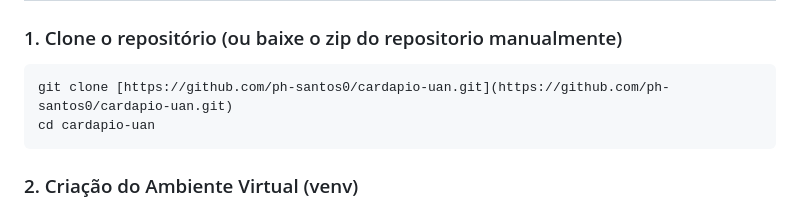
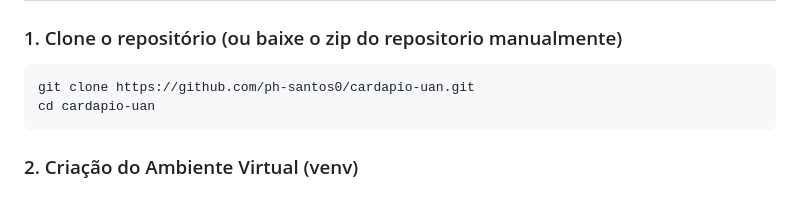
Before and after one commit to ph-santos0/cardapio-uan, a Markdown page: README.md, the part around the change. GitHub-like rendering.

````diff
--- a/README.md
+++ b/README.md
@@ -40,7 +40,7 @@ Antes de começar, certifique-se de ter instalado em sua máquina:
 
 ### 1. Clone o repositório (ou baixe o zip do repositorio manualmente)
 ```bash
-git clone [https://github.com/ph-santos0/cardapio-uan.git](https://github.com/ph-santos0/cardapio-uan.git)
+git clone https://github.com/ph-santos0/cardapio-uan.git
 cd cardapio-uan
 ```
 ### 2. Criação do Ambiente Virtual (venv)
````
